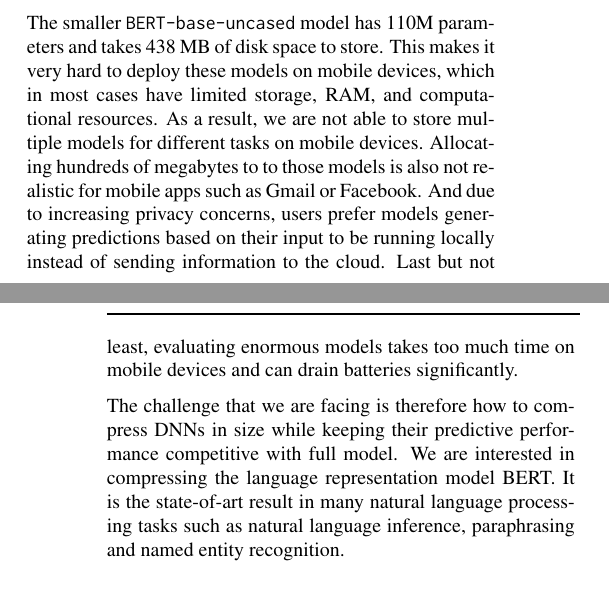
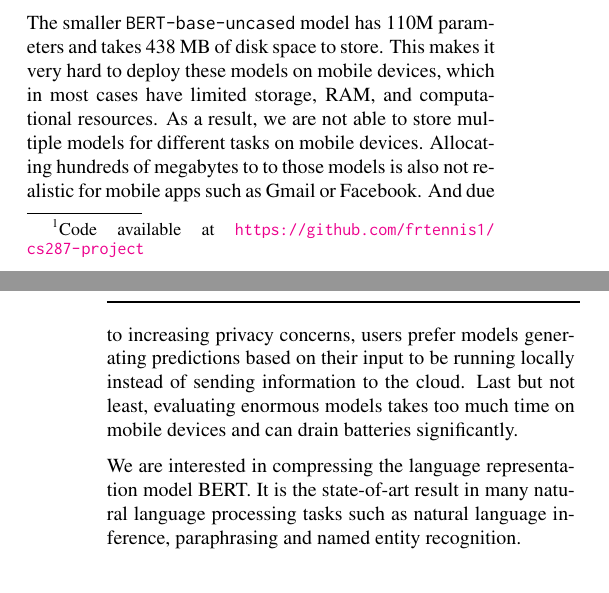
Before and after one commit to frtennis1/cs287-project, a LaTeX paper (paper/paper.tex): two parts of the columns of pages 1 and 2 of 8, joined at a grey line, cut so that both start at the same text. Compiled offline with pdfLaTeX.

Commit message:
Adding code repository link

```diff
--- a/paper/paper.tex
+++ b/paper/paper.tex
@@ -104,7 +104,7 @@ model achieves 92.9\% validation accuracy on SST-2, the difference pruning model
 that keeps 99\% of the pretrained BERT weights achieves 91.3\% on the validation
 set, which is on par with the fully fine-tuned model. This enables multiple
 language modeling tasks to share the weights of pretrained BERT, each incurring
-minimal extra storage space requirements.
+minimal extra storage space requirements.\footnote{Code available at \url{https://github.com/frtennis1/cs287-project}}
 
 \section{Background}
 
@@ -135,8 +135,7 @@ input to be running locally instead of sending information to the cloud. Last
 but not least, evaluating enormous models takes too much time on mobile
 devices and can drain batteries significantly.
 
-The challenge that we are facing is therefore how to compress DNNs in size
-while keeping their predictive performance competitive with full model. We are interested in compressing the language representation model BERT.  It is the state-of-art result in many natural
+We are interested in compressing the language representation model BERT.  It is the state-of-art result in many natural
 language processing tasks  such as natural language inference, paraphrasing
 and named entity recognition.
 
```
